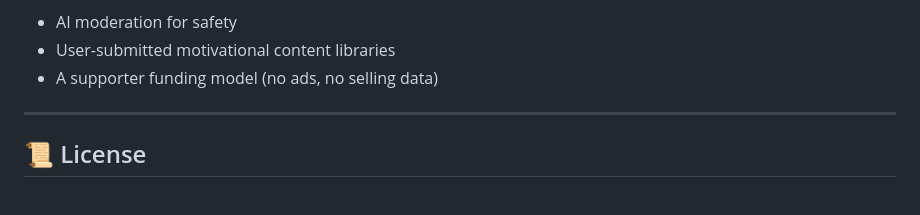
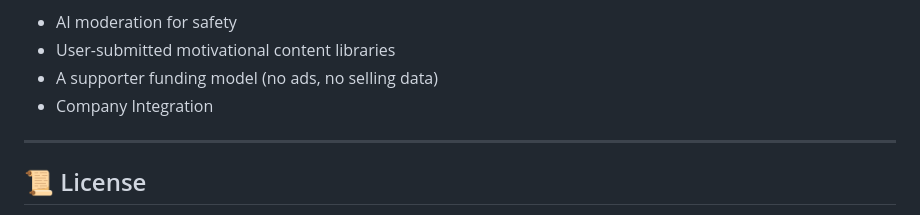
Before and after one commit to daniel-neyla/motiv8, a Markdown page: README.md, the part around the change. Drawn GitHub-style.

```diff
--- a/README.md
+++ b/README.md
@@ -48,6 +48,7 @@ Future plans include:
 - AI moderation for safety
 - User-submitted motivational content libraries
 - A supporter funding model (no ads, no selling data)
+- Company Integration
 
 ---
 
```
